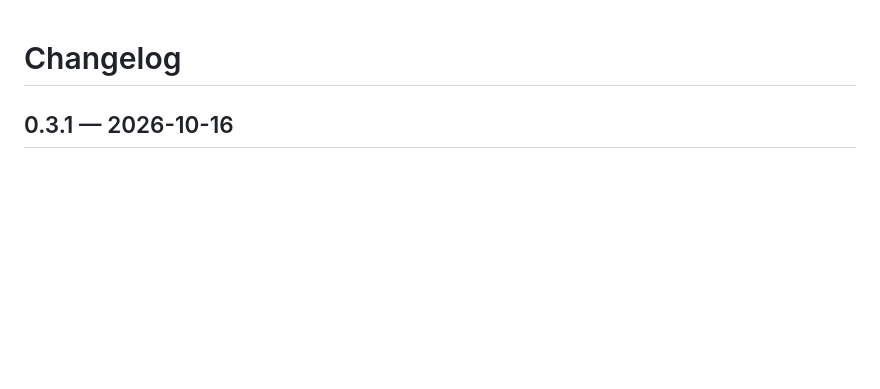
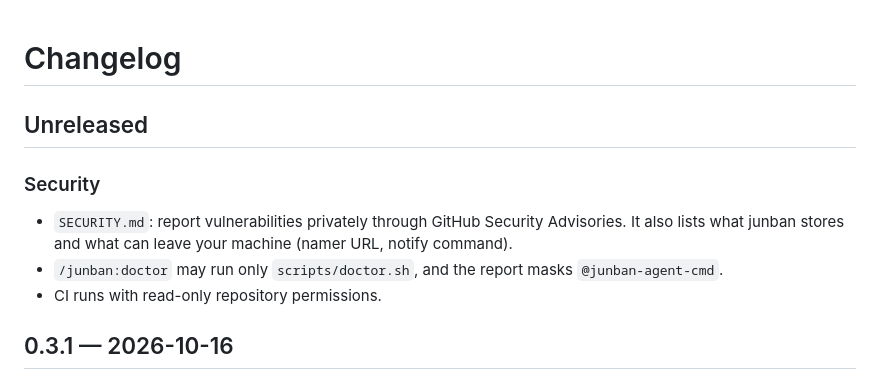
Before and after one commit to Nameless-LLC/junban, a Markdown page: CHANGELOG.md, the part around the change. Rendered like a GitHub page; blank space fills up the shorter version.

```diff
--- a/CHANGELOG.md
+++ b/CHANGELOG.md
@@ -1,4 +1,12 @@
 # Changelog
+
+## Unreleased
+
+### Security
+
+- `SECURITY.md`: report vulnerabilities privately through GitHub Security Advisories. It also lists what junban stores and what can leave your machine (namer URL, notify command).
+- `/junban:doctor` may run only `scripts/doctor.sh`, and the report masks `@junban-agent-cmd`.
+- CI runs with read-only repository permissions.
 
 ## 0.3.1 — 2026-10-16
 
```
Also changed, not shown: README.ja.md (+1 -1 lines), README.md (+2 -2 lines).
